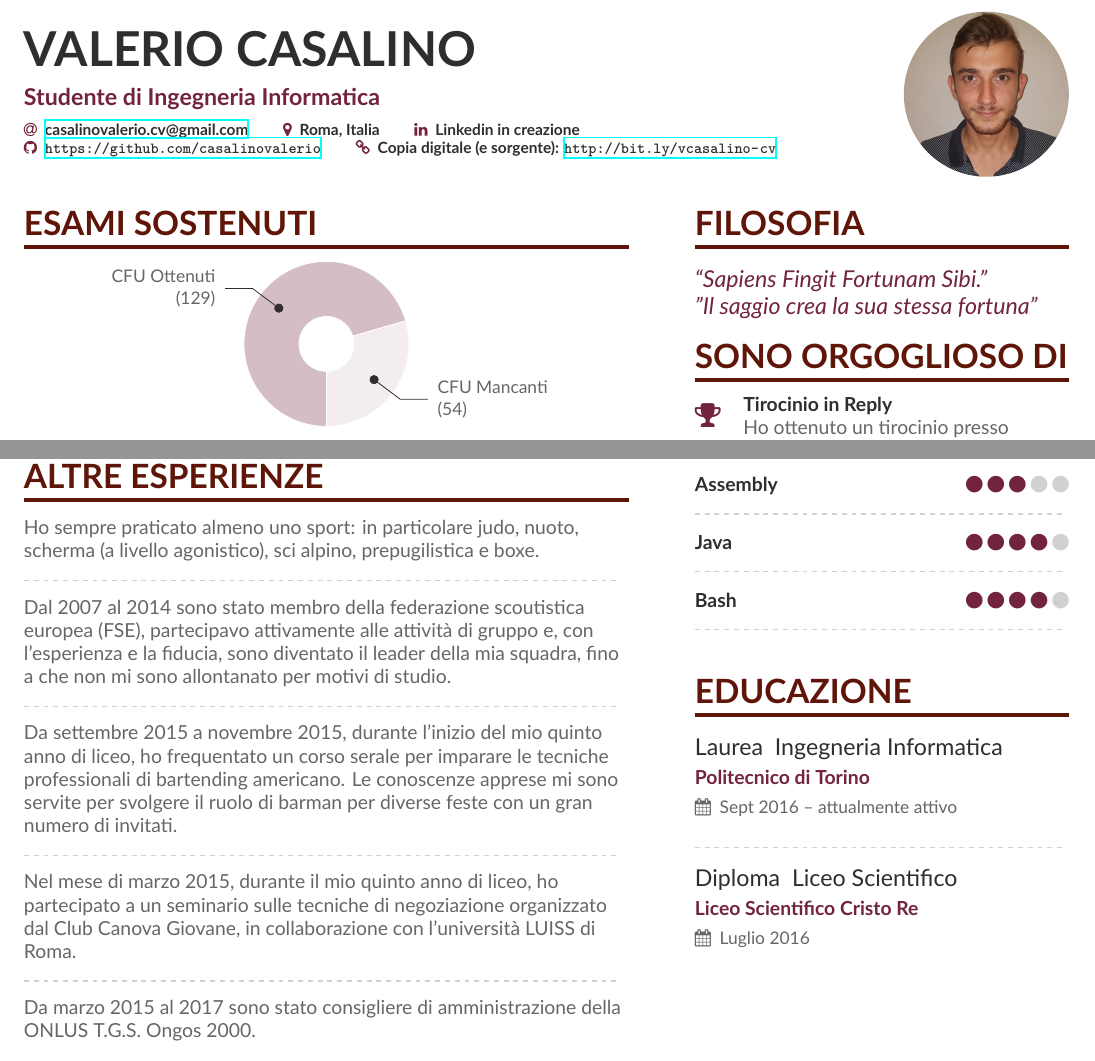
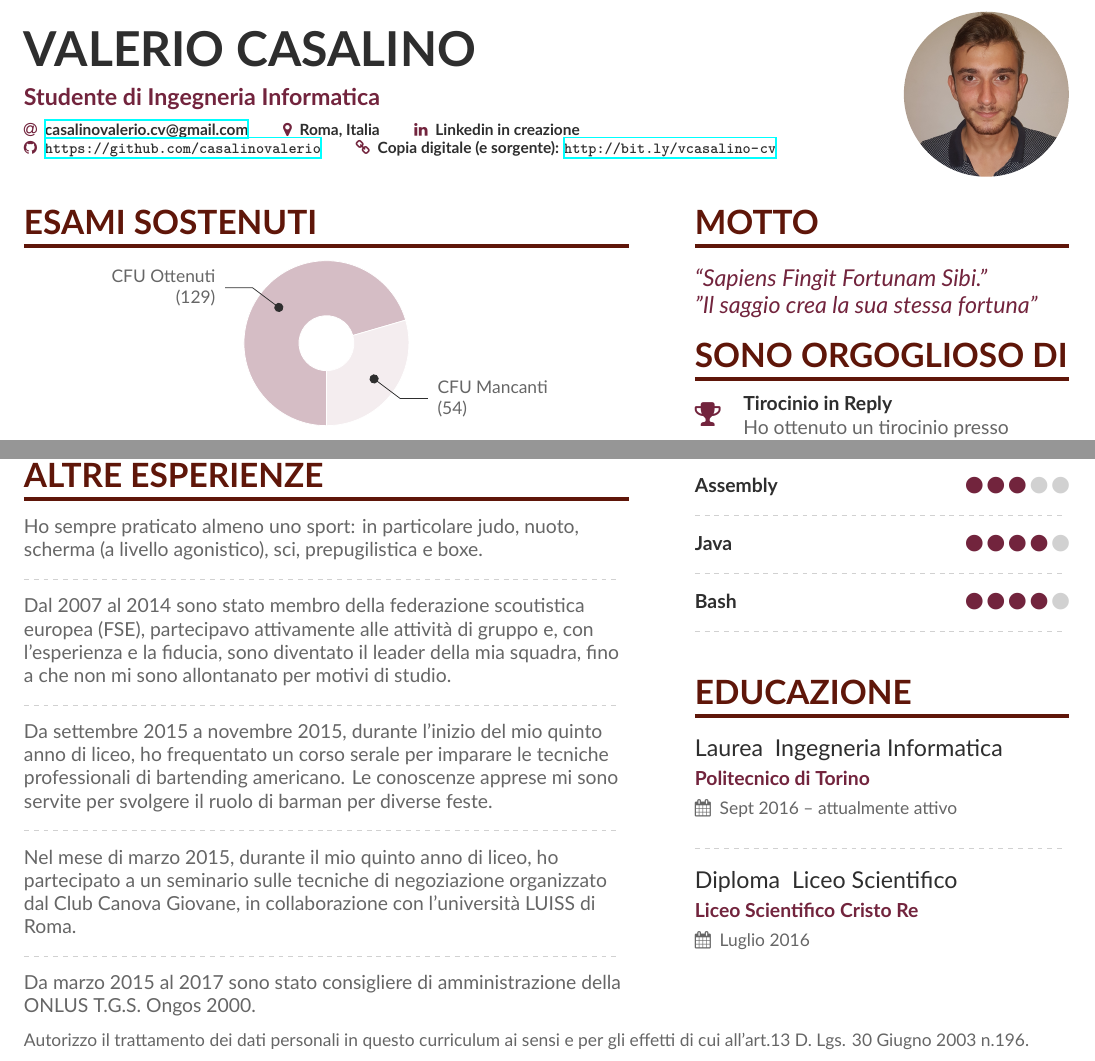
Before and after one commit to casalinovalerio/cv, a LaTeX CV (cv_vcasalino.tex, which reads page1sidebar.tex): two parts of the page, joined at a grey line, cut so that both start at the same text. Compiled offline with XeLaTeX.

Commit message:
Piccoli cambiamenti
@TODO:
- de-commentare la parte del vlontariato
- scrivere la versione inglese

```diff
--- a/cv_vcasalino.tex
+++ b/cv_vcasalino.tex
@@ -125,7 +125,7 @@
 \cvevent{General English Course}{University of Bath}{22/07/2012 - 05/08/2012}{Bath, Regno Unito}
 
 \cvsection{Altre Esperienze}
-Ho sempre praticato almeno uno sport: in particolare judo, nuoto, scherma (a livello agonistico), sci alpino, prepugilistica e boxe.
+Ho sempre praticato almeno uno sport: in particolare judo, nuoto, scherma (a livello agonistico), sci, prepugilistica e boxe.
 
 \divider
 
@@ -133,7 +133,8 @@ Dal 2007 al 2014 sono stato membro della federazione scoutistica europea (FSE),
 
 \divider
 
-Da settembre 2015 a novembre 2015, durante l'inizio del mio quinto anno di liceo, ho frequentato un corso serale per imparare le tecniche professionali di bartending americano. Le conoscenze apprese mi sono servite per svolgere il ruolo di barman per diverse feste con un gran numero di invitati.
+Da settembre 2015 a novembre 2015, durante l'inizio del mio quinto anno di liceo, ho frequentato un corso serale per imparare le tecniche professionali di bartending americano. Le conoscenze apprese mi sono servite per svolgere il ruolo di barman per diverse feste.
+% con un gran numero di invitati.
 
 \divider
 
@@ -157,7 +158,10 @@ Da marzo 2015 al 2017 sono stato consigliere di amministrazione della ONLUS T.G.
 
 \medskip
 
-
+\begin{fullwidth}
+\small
+Autorizzo il trattamento dei dati personali in questo curriculum ai sensi e per gli effetti di cui all’art.13 D. Lgs. 30 Giugno 2003 n.196.
+\end{fullwidth}
 
 %\clearpage
 %\cvsection[page2sidebar]{Publications}
--- a/page1sidebar.tex
+++ b/page1sidebar.tex
@@ -1,4 +1,4 @@
-\cvsection{Filosofia}
+\cvsection{Motto}
 
 \begin{quote}
 ``Sapiens Fingit Fortunam Sibi.'' \\
```
Also changed, not shown: cv_vcasalino.pdf, 5 other files.
